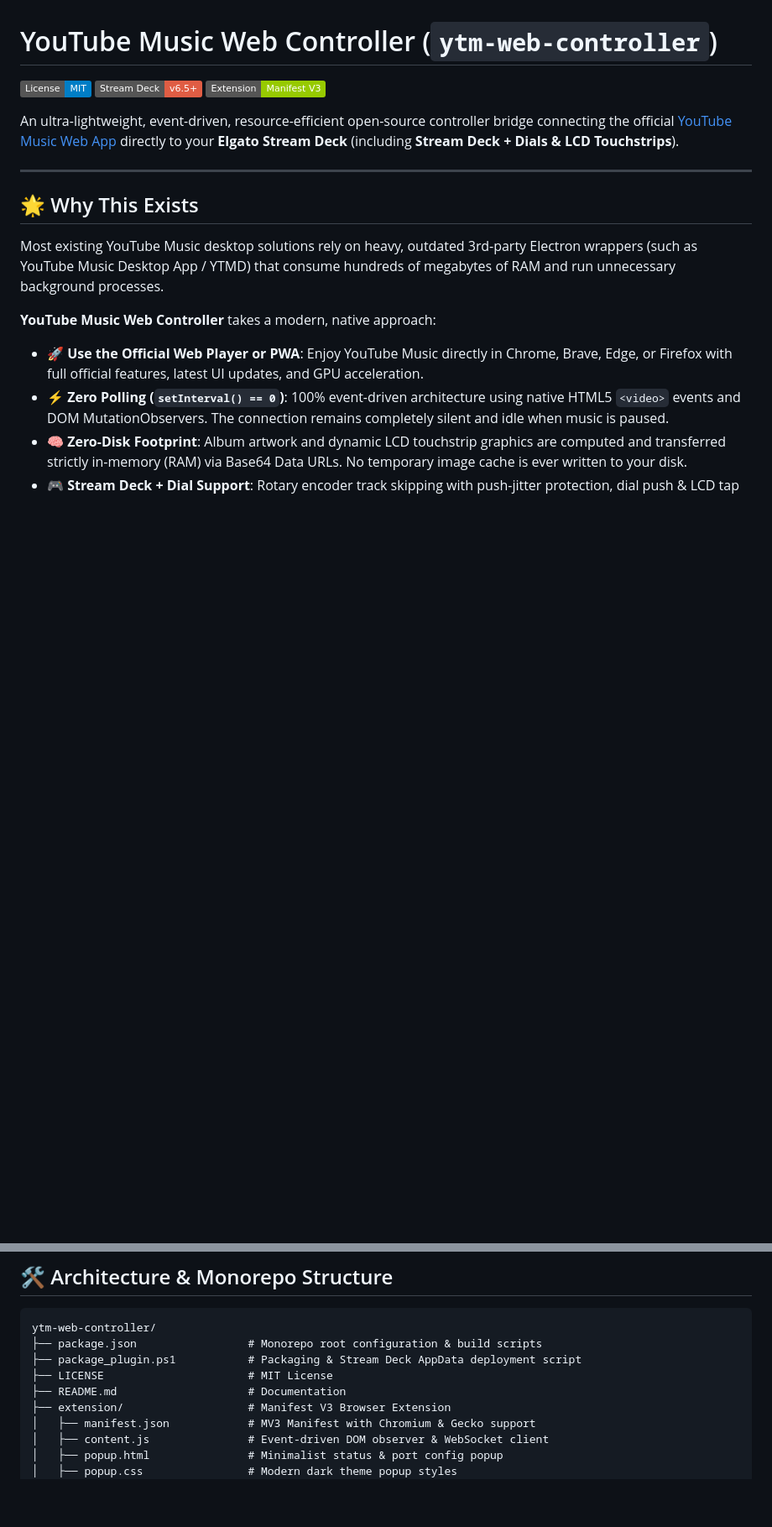
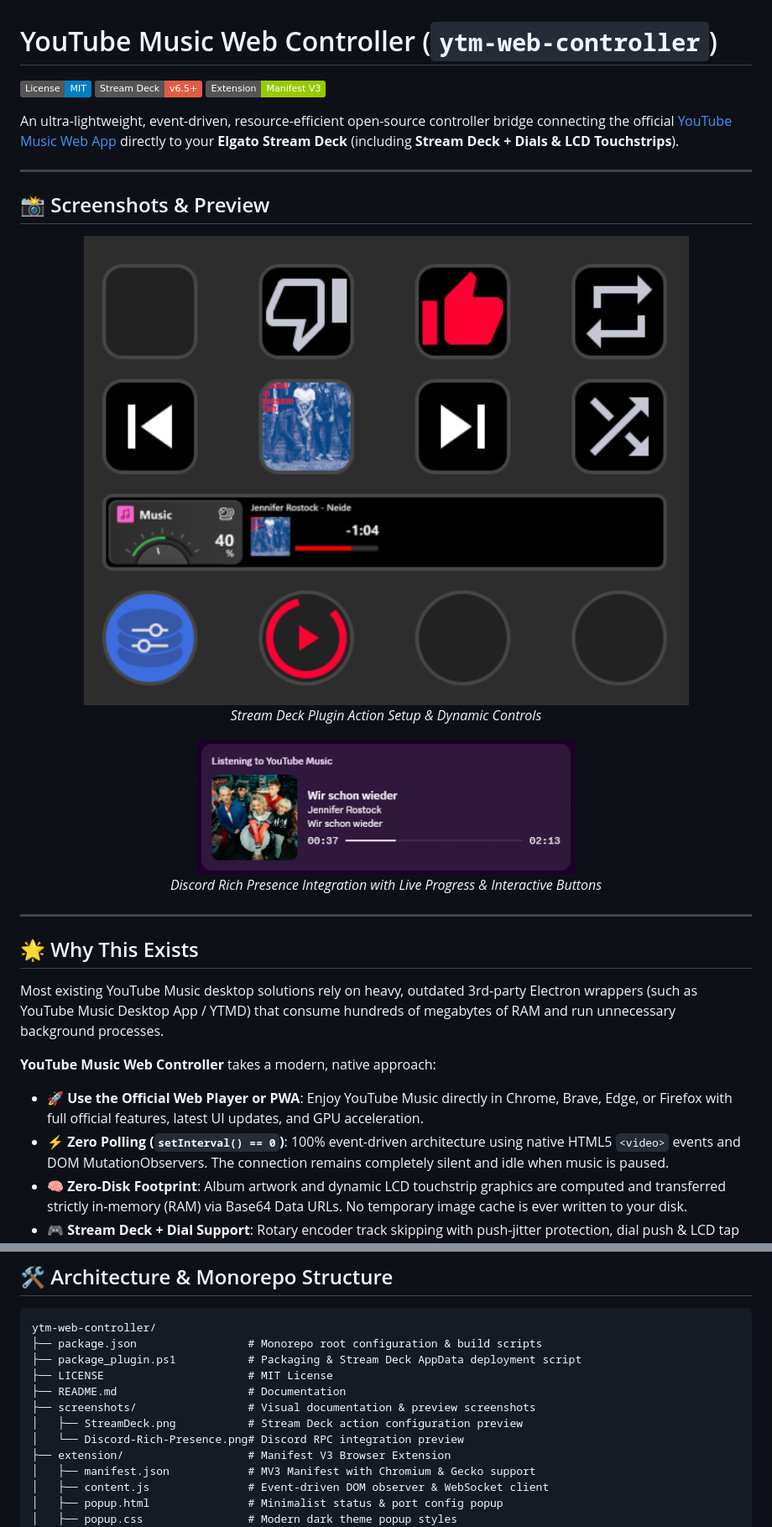
Before and after one commit to Smok3y97/ytm-web-controller, a Markdown page: README.md, 2 parts joined by grey strips. Shown at 84% size. Rendered like a GitHub page; pictures changed too: screenshots/Discord-Rich-Presence.png (added), screenshots/StreamDeck.png (added); badges without logos; blank space fills up the shorter version.

Commit message:
Add screenshots and README preview images
Add screenshots/ with StreamDeck.png and Discord-Rich-Presence.png and update README.md to include a 'Screenshots & Preview' section that embeds both images and documents the screenshots folder. This provides visual documentation for Stream Deck action setup and Discord Rich Presence integration.

Co-authored-by: Copilot <223556219+Copilot@users.noreply.github.com>

```diff
--- a/README.md
+++ b/README.md
@@ -5,6 +5,22 @@
 [![Manifest V3](https://img.shields.io/badge/Extension-Manifest%20V3-green.svg)](https://developer.chrome.com/docs/extensions/mv3/intro/)
 
 An ultra-lightweight, event-driven, resource-efficient open-source controller bridge connecting the official [YouTube Music Web App](https://music.youtube.com) directly to your **Elgato Stream Deck** (including **Stream Deck + Dials & LCD Touchstrips**).
+
+---
+
+## 📸 Screenshots & Preview
+
+<p align="center">
+  <img src="screenshots/StreamDeck.png" alt="Elgato Stream Deck Action Setup" width="800">
+  <br>
+  <em>Stream Deck Plugin Action Setup & Dynamic Controls</em>
+</p>
+
+<p align="center">
+  <img src="screenshots/Discord-Rich-Presence.png" alt="Discord Rich Presence" width="450">
+  <br>
+  <em>Discord Rich Presence Integration with Live Progress & Interactive Buttons</em>
+</p>
 
 ---
 
@@ -137,6 +153,9 @@ ytm-web-controller/
 ├── package_plugin.ps1           # Packaging & Stream Deck AppData deployment script
 ├── LICENSE                      # MIT License
 ├── README.md                    # Documentation
+├── screenshots/                 # Visual documentation & preview screenshots
+│   ├── StreamDeck.png           # Stream Deck action configuration preview
+│   └── Discord-Rich-Presence.png# Discord RPC integration preview
 ├── extension/                   # Manifest V3 Browser Extension
 │   ├── manifest.json            # MV3 Manifest with Chromium & Gecko support
 │   ├── content.js               # Event-driven DOM observer & WebSocket client
```
